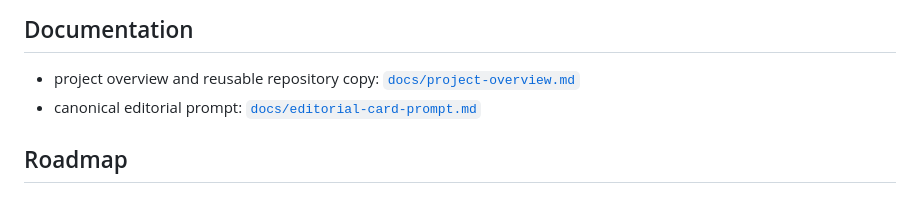
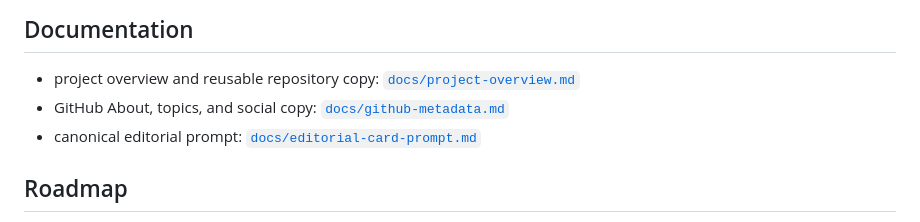
Before and after one commit to shaom/infocard-skills, a Markdown page: README.md, the part around the change. Drawn GitHub-style.

Commit message:
Add GitHub metadata copy

```diff
--- a/README.md
+++ b/README.md
@@ -86,6 +86,7 @@ The capture workflow currently expects local Google Chrome at:
 ## Documentation
 
 - project overview and reusable repository copy: [`docs/project-overview.md`](./docs/project-overview.md)
+- GitHub About, topics, and social copy: [`docs/github-metadata.md`](./docs/github-metadata.md)
 - canonical editorial prompt: [`docs/editorial-card-prompt.md`](./docs/editorial-card-prompt.md)
 
 ## Roadmap
```
Also changed, not shown: docs/github-metadata.md (added, +62 -0 lines).
